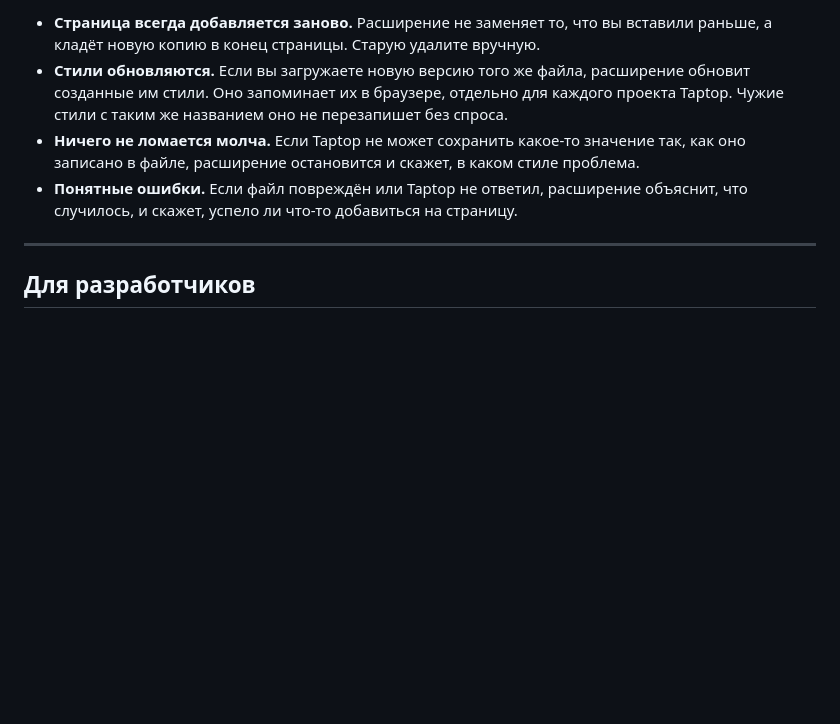
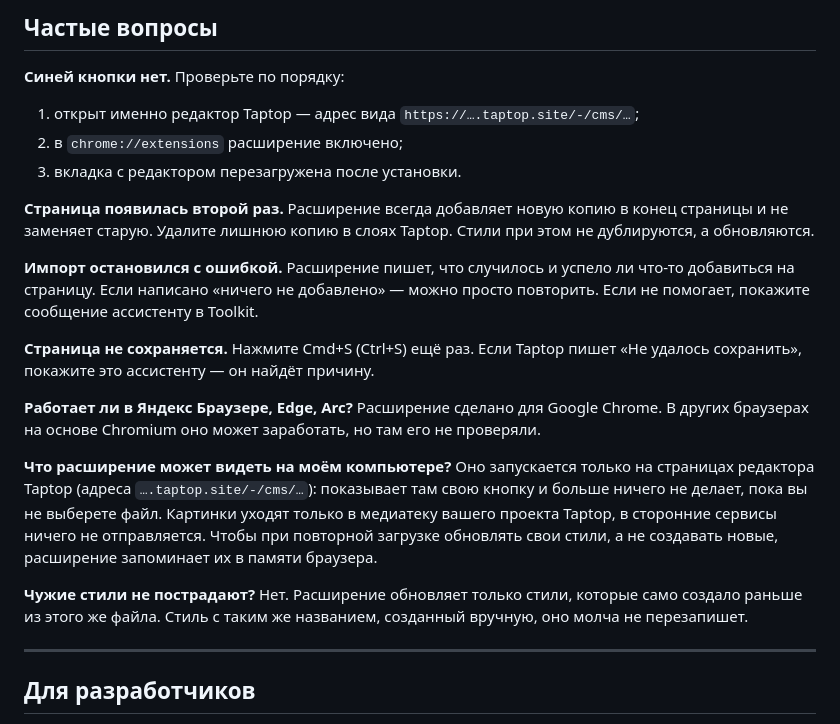
Before and after one commit to gfkm/taptop-toolkit-importer, a Markdown page: README.md, the part around one of its changes. Rendered like a GitHub page; blank space fills up the shorter version.

```diff
--- a/README.md
+++ b/README.md
@@ -40,8 +43,22 @@
 
-- **Страница всегда добавляется заново.** Расширение не заменяет то, что вы вставили раньше, а кладёт новую копию в конец страницы. Старую удалите вручную.
-- **Стили обновляются.** Если вы загружаете новую версию того же файла, расширение обновит созданные им стили. Оно запоминает их в браузере, отдельно для каждого проекта Taptop. Чужие стили с таким же названием оно не перезапишет без спроса.
-- **Ничего не ломается молча.** Если Taptop не может сохранить какое-то значение так, как оно записано в файле, расширение остановится и скажет, в каком стиле проблема.
-- **Понятные ошибки.** Если файл повреждён или Taptop не ответил, расширение объяснит, что случилось, и скажет, успело ли что-то добавиться на страницу.
+## Частые вопросы
+
+**Синей кнопки нет.** Проверьте по порядку:
+1. открыт именно редактор Taptop — адрес вида `https://….taptop.site/-/cms/…`;
+2. в `chrome://extensions` расширение включено;
+3. вкладка с редактором перезагружена после установки.
+
+**Страница появилась второй раз.** Расширение всегда добавляет новую копию в конец страницы и не заменяет старую. Удалите лишнюю копию в слоях Taptop. Стили при этом не дублируются, а обновляются.
+
+**Импорт остановился с ошибкой.** Расширение пишет, что случилось и успело ли что-то добавиться на страницу. Если написано «ничего не добавлено» — можно просто повторить. Если не помогает, покажите сообщение ассистенту в Toolkit.
+
+**Страница не сохраняется.** Нажмите Cmd+S (Ctrl+S) ещё раз. Если Taptop пишет «Не удалось сохранить», покажите это ассистенту — он найдёт причину.
+
+**Работает ли в Яндекс Браузере, Edge, Arc?** Расширение сделано для Google Chrome. В других браузерах на основе Chromium оно может заработать, но там его не проверяли.
+
+**Что расширение может видеть на моём компьютере?** Оно запускается только на страницах редактора Taptop (адреса `….taptop.site/-/cms/…`): показывает там свою кнопку и больше ничего не делает, пока вы не выберете файл. Картинки уходят только в медиатеку вашего проекта Taptop, в сторонние сервисы ничего не отправляется. Чтобы при повторной загрузке обновлять свои стили, а не создавать новые, расширение запоминает их в памяти браузера.
+
+**Чужие стили не пострадают?** Нет. Расширение обновляет только стили, которые само создало раньше из этого же файла. Стиль с таким же названием, созданный вручную, оно молча не перезапишет.
 
 ---
 
```
Also changed, not shown: other parts of README.md (+19 -16 lines).
